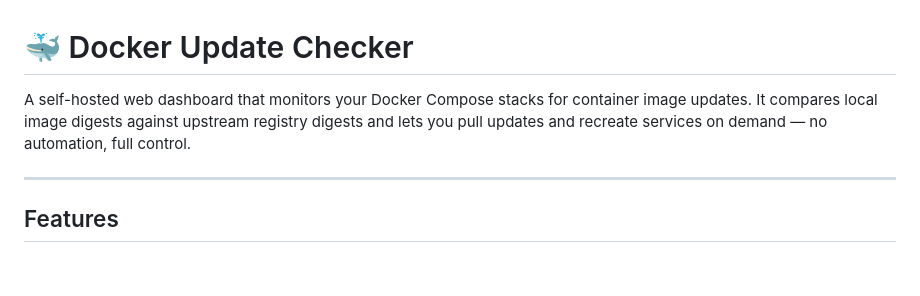
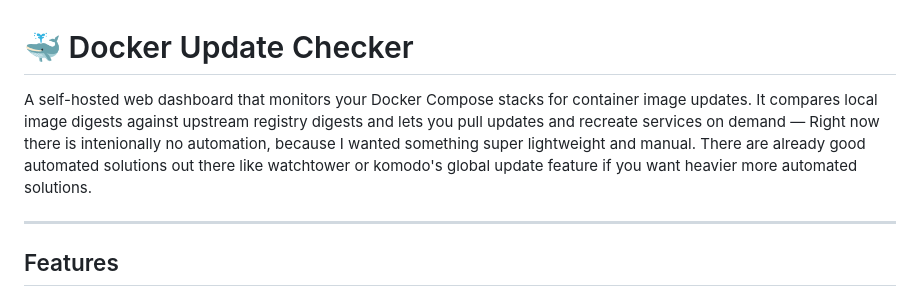
Before and after one commit to robsterba/docker-update-checker, a Markdown page: readme.md, the part around the change. GitHub-like rendering; blank space fills up the shorter version.

Commit message:
Update project description for clarity
Clarified the description to emphasize the manual nature of the tool and mentioned existing automated solutions.

```diff
--- a/readme.md
+++ b/readme.md
@@ -1,6 +1,6 @@
 # 🐳 Docker Update Checker
 
-A self-hosted web dashboard that monitors your Docker Compose stacks for container image updates. It compares local image digests against upstream registry digests and lets you pull updates and recreate services on demand — no automation, full control.
+A self-hosted web dashboard that monitors your Docker Compose stacks for container image updates. It compares local image digests against upstream registry digests and lets you pull updates and recreate services on demand — Right now there is intenionally no automation, because I wanted something super lightweight and manual. There are already good automated solutions out there like watchtower or komodo's global update feature if you want heavier more automated solutions.
 
 ---
 
```
